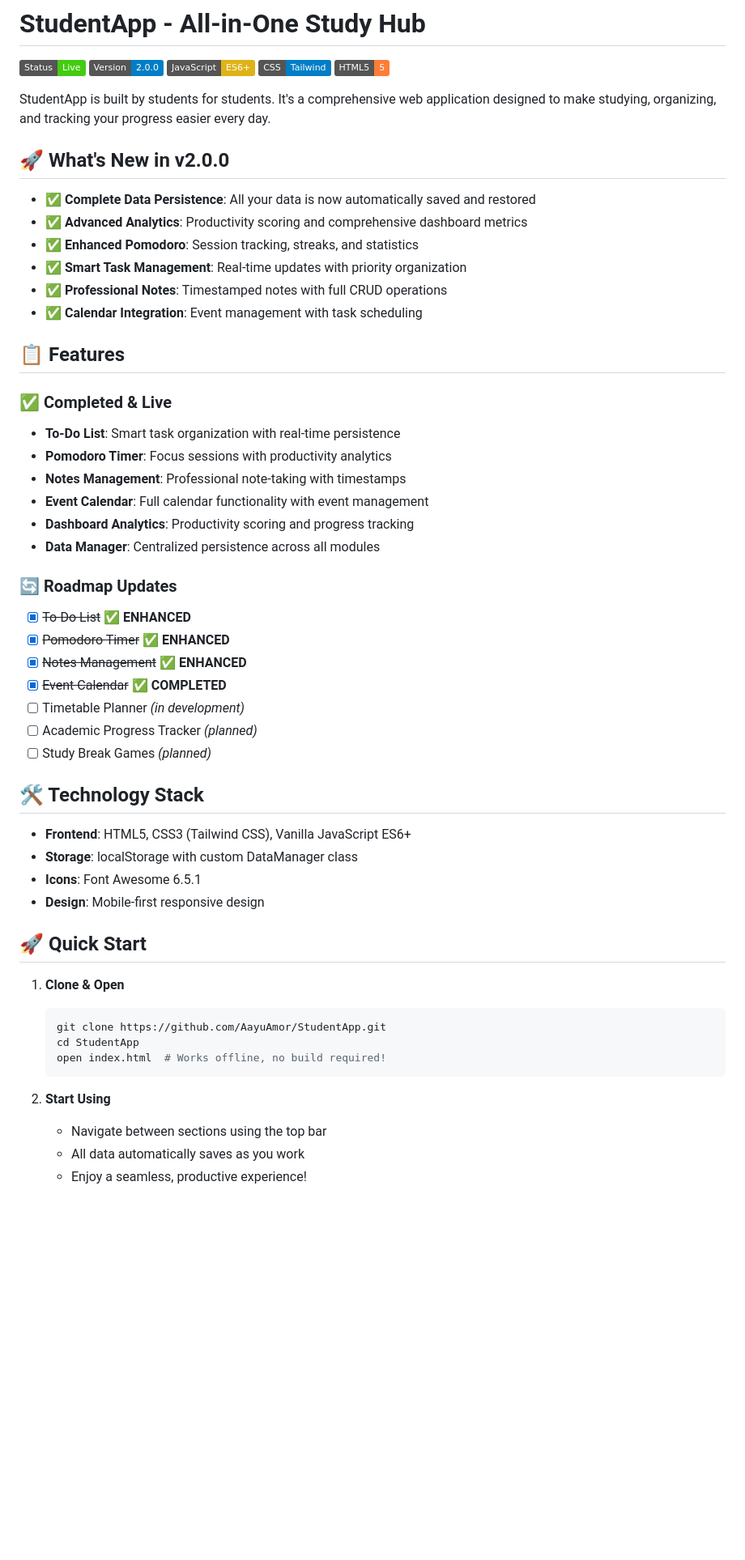
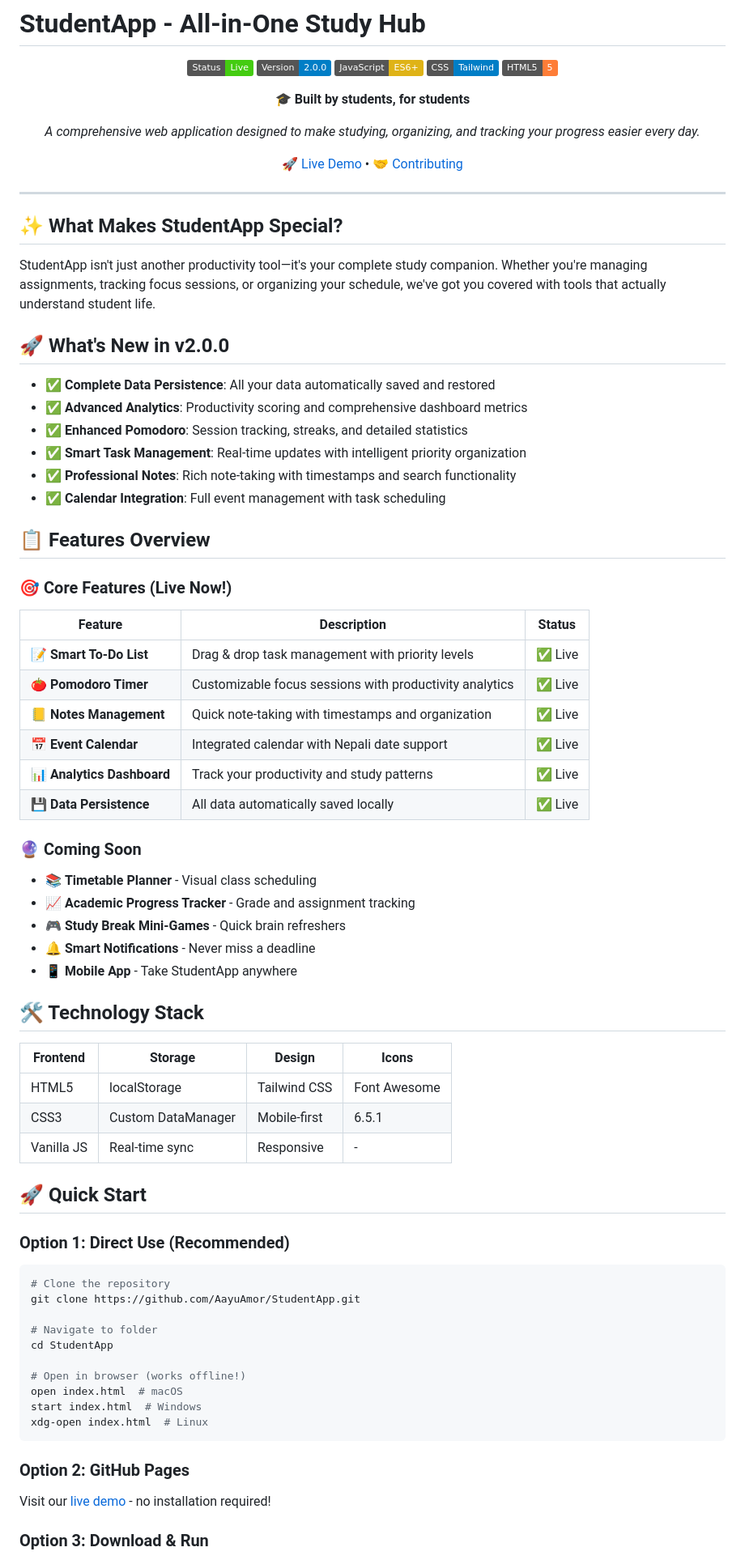
Before and after one commit to AayuAmor/StudentApp, a Markdown page: README.md, the part around the change printed below. Shown: that part at 81% size. Drawn GitHub-style; badges without logos; blank space fills up the shorter version.

````diff
--- a/README.md
+++ b/README.md
@@ -6,56 +8,78 @@
 ![CSS](https://img.shields.io/badge/CSS-Tailwind-blue)
 ![HTML5](https://img.shields.io/badge/HTML5-5-orange)
 
-StudentApp is built by students for students. It's a comprehensive web application designed to make studying, organizing, and tracking your progress easier every day.
+**🎓 Built by students, for students**
+
+*A comprehensive web application designed to make studying, organizing, and tracking your progress easier every day.*
+
+[🚀 Live Demo](https://aayuamor.github.io/StudentApp/) • [🤝 Contributing](https://github.com/AayuAmor/StudentApp/graphs/contributors)
+
+</div>
+
+---
+
+## ✨ What Makes StudentApp Special?
+
+StudentApp isn't just another productivity tool—it's your complete study companion. Whether you're managing assignments, tracking focus sessions, or organizing your schedule, we've got you covered with tools that actually understand student life.
 
 ## 🚀 What's New in v2.0.0
 
-- ✅ **Complete Data Persistence**: All your data is now automatically saved and restored
+- ✅ **Complete Data Persistence**: All your data automatically saved and restored
 - ✅ **Advanced Analytics**: Productivity scoring and comprehensive dashboard metrics
-- ✅ **Enhanced Pomodoro**: Session tracking, streaks, and statistics
-- ✅ **Smart Task Management**: Real-time updates with priority organization
-- ✅ **Professional Notes**: Timestamped notes with full CRUD operations
-- ✅ **Calendar Integration**: Event management with task scheduling
+- ✅ **Enhanced Pomodoro**: Session tracking, streaks, and detailed statistics
+- ✅ **Smart Task Management**: Real-time updates with intelligent priority organization
+- ✅ **Professional Notes**: Rich note-taking with timestamps and search functionality
+- ✅ **Calendar Integration**: Full event management with task scheduling
 
-## 📋 Features
+## 📋 Features Overview
 
-### ✅ Completed & Live
+### 🎯 Core Features (Live Now!)
 
-- **To-Do List**: Smart task organization with real-time persistence
-- **Pomodoro Timer**: Focus sessions with productivity analytics
-- **Notes Management**: Professional note-taking with timestamps
-- **Event Calendar**: Full calendar functionality with event management
-- **Dashboard Analytics**: Productivity scoring and progress tracking
-- **Data Manager**: Centralized persistence across all modules
+| Feature | Description | Status |
+|---------|-------------|---------|
+| **📝 Smart To-Do List** | Drag & drop task management with priority levels | ✅ Live |
+| **🍅 Pomodoro Timer** | Customizable focus sessions with productivity analytics | ✅ Live |
+| **📒 Notes Management** | Quick note-taking with timestamps and organization | ✅ Live |
+| **📅 Event Calendar** | Integrated calendar with Nepali date support | ✅ Live |
+| **📊 Analytics Dashboard** | Track your productivity and study patterns | ✅ Live |
+| **💾 Data Persistence** | All data automatically saved locally | ✅ Live |
 
-### 🔄 Roadmap Updates
+### 🔮 Coming Soon
 
-- [x] ~~To-Do List~~ ✅ **ENHANCED**
-- [x] ~~Pomodoro Timer~~ ✅ **ENHANCED**
-- [x] ~~Notes Management~~ ✅ **ENHANCED**
-- [x] ~~Event Calendar~~ ✅ **COMPLETED**
-- [ ] Timetable Planner _(in development)_
-- [ ] Academic Progress Tracker _(planned)_
-- [ ] Study Break Games _(planned)_
+- 📚 **Timetable Planner** - Visual class scheduling
+- 📈 **Academic Progress Tracker** - Grade and assignment tracking
+- 🎮 **Study Break Mini-Games** - Quick brain refreshers
+- 🔔 **Smart Notifications** - Never miss a deadline
+- 📱 **Mobile App** - Take StudentApp anywhere
 
 ## 🛠️ Technology Stack
 
-- **Frontend**: HTML5, CSS3 (Tailwind CSS), Vanilla JavaScript ES6+
-- **Storage**: localStorage with custom DataManager class
-- **Icons**: Font Awesome 6.5.1
-- **Design**: Mobile-first responsive design
+| Frontend | Storage | Design | Icons |
+|----------|---------|---------|--------|
+| HTML5 | localStorage | Tailwind CSS | Font Awesome |
+| CSS3 | Custom DataManager | Mobile-first | 6.5.1 |
+| Vanilla JS | Real-time sync | Responsive | - |
 
 ## 🚀 Quick Start
 
-1. **Clone & Open**
+### Option 1: Direct Use (Recommended)
 
-   ```bash
-   git clone https://github.com/AayuAmor/StudentApp.git
-   cd StudentApp
-   open index.html  # Works offline, no build required!
-   ```
+```bash
+# Clone the repository
+git clone https://github.com/AayuAmor/StudentApp.git
 
-2. **Start Using**
-   - Navigate between sections using the top bar
-   - All data automatically saves as you work
-   - Enjoy a seamless, productive experience!
+# Navigate to folder
+cd StudentApp
+
+# Open in browser (works offline!)
+open index.html  # macOS
+start index.html  # Windows
+xdg-open index.html  # Linux
+```
+
+### Option 2: GitHub Pages
+
+Visit our [live demo](https://aayuamor.github.io/StudentApp/) - no installation required!
+
+### Option 3: Download & Run
+
````
Also changed, not shown: other parts of README.md (+61 -12 lines).
